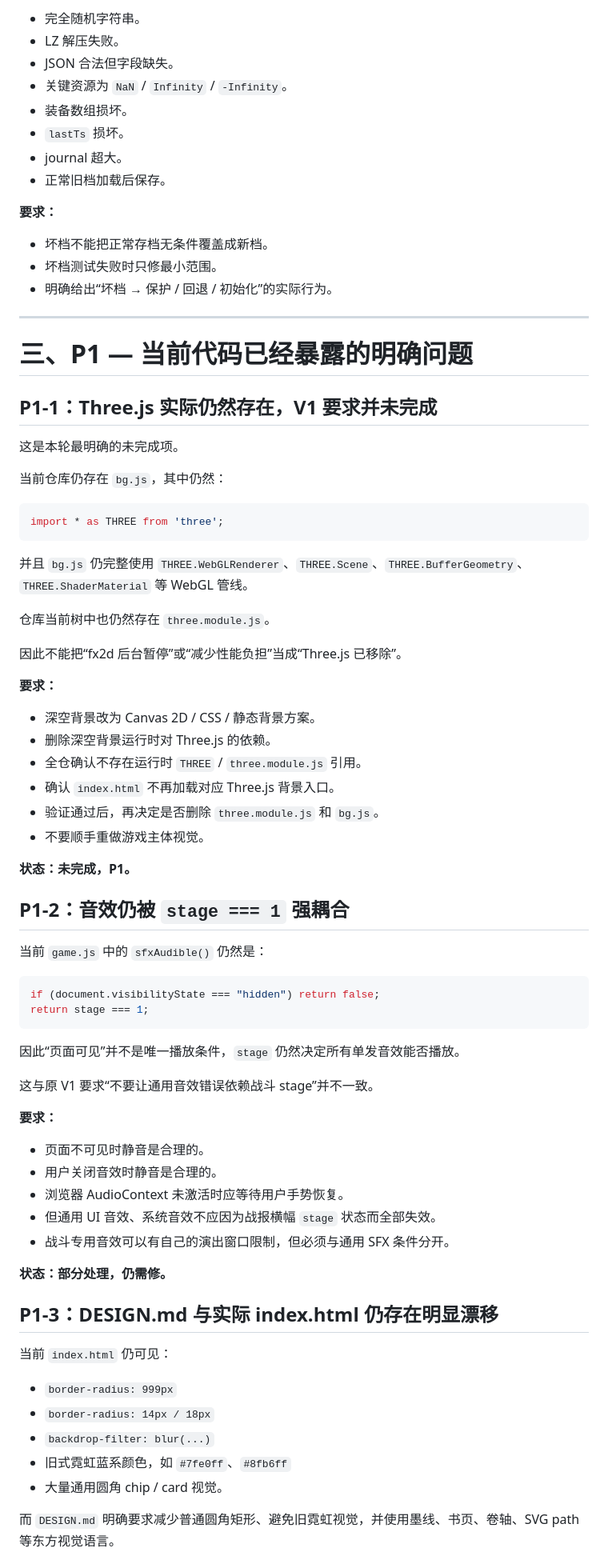
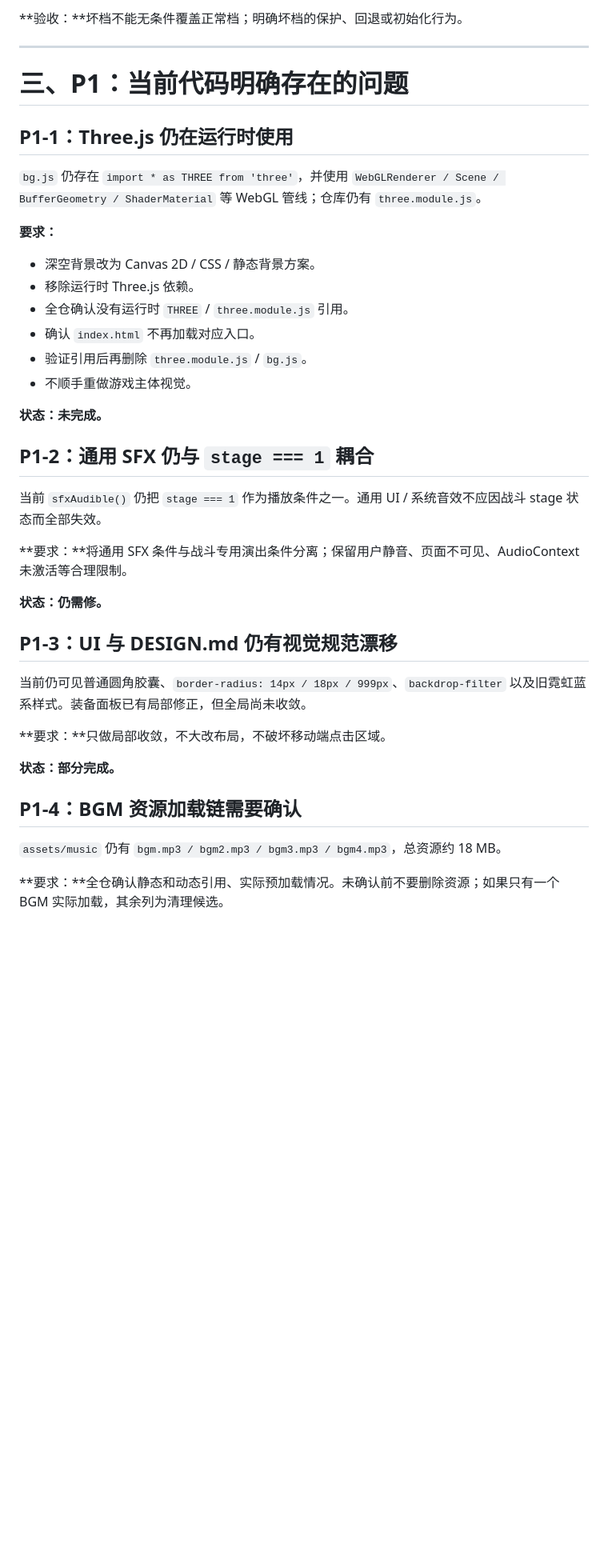
Before and after one commit to xvguanglei1-oss/dongtian-idle-xiuxian, a Markdown page: V1_AUDIT.md, the part around one of its changes. Shown at 80% size. Drawn GitHub-style; blank space fills up the shorter version.

````diff
--- a/V1_AUDIT.md
+++ b/V1_AUDIT.md
@@ -73,79 +56,43 @@ v1.7.19 已对装备面板做局部视觉调整，提交记录显示已处理圆
 
-- 完全随机字符串。
-- LZ 解压失败。
-- JSON 合法但字段缺失。
-- 关键资源为 `NaN` / `Infinity` / `-Infinity`。
-- 装备数组损坏。
-- `lastTs` 损坏。
-- journal 超大。
-- 正常旧档加载后保存。
-
-**要求：**
-- 坏档不能把正常存档无条件覆盖成新档。
-- 坏档测试失败时只修最小范围。
-- 明确给出“坏档 → 保护 / 回退 / 初始化”的实际行为。
+**验收：**坏档不能无条件覆盖正常档；明确坏档的保护、回退或初始化行为。
 
 ---
 
-# 三、P1 — 当前代码已经暴露的明确问题
+# 三、P1：当前代码明确存在的问题
 
-## P1-1：Three.js 实际仍然存在，V1 要求并未完成
+## P1-1：Three.js 仍在运行时使用
 
-这是本轮最明确的未完成项。
-
-当前仓库仍存在 `bg.js`，其中仍然：
-
-```js
-import * as THREE from 'three';
-```
-
-并且 `bg.js` 仍完整使用 `THREE.WebGLRenderer`、`THREE.Scene`、`THREE.BufferGeometry`、`THREE.ShaderMaterial` 等 WebGL 管线。
-
-仓库当前树中也仍然存在 `three.module.js`。
-
-因此不能把“fx2d 后台暂停”或“减少性能负担”当成“Three.js 已移除”。
+`bg.js` 仍存在 `import * as THREE from 'three'`，并使用 `WebGLRenderer / Scene / BufferGeometry / ShaderMaterial` 等 WebGL 管线；仓库仍有 `three.module.js`。
 
 **要求：**
 - 深空背景改为 Canvas 2D / CSS / 静态背景方案。
-- 删除深空背景运行时对 Three.js 的依赖。
-- 全仓确认不存在运行时 `THREE` / `three.module.js` 引用。
-- 确认 `index.html` 不再加载对应 Three.js 背景入口。
-- 验证通过后，再决定是否删除 `three.module.js` 和 `bg.js`。
-- 不要顺手重做游戏主体视觉。
+- 移除运行时 Three.js 依赖。
+- 全仓确认没有运行时 `THREE` / `three.module.js` 引用。
+- 确认 `index.html` 不再加载对应入口。
+- 验证引用后再删除 `three.module.js` / `bg.js`。
+- 不顺手重做游戏主体视觉。
 
-**状态：未完成，P1。**
+**状态：未完成。**
 
-## P1-2：音效仍被 `stage === 1` 强耦合
+## P1-2：通用 SFX 仍与 `stage === 1` 耦合
 
-当前 `game.js` 中的 `sfxAudible()` 仍然是：
+当前 `sfxAudible()` 仍把 `stage === 1` 作为播放条件之一。通用 UI / 系统音效不应因战斗 stage 状态而全部失效。
 
-```js
-if (document.visibilityState === "hidden") return false;
-return stage === 1;
-```
+**要求：**将通用 SFX 条件与战斗专用演出条件分离；保留用户静音、页面不可见、AudioContext 未激活等合理限制。
 
-因此“页面可见”并不是唯一播放条件，`stage` 仍然决定所有单发音效能否播放。
+**状态：仍需修。**
 
-这与原 V1 要求“不要让通用音效错误依赖战斗 stage”并不一致。
+## P1-3：UI 与 DESIGN.md 仍有视觉规范漂移
 
-**要求：**
-- 页面不可见时静音是合理的。
-- 用户关闭音效时静音是合理的。
-- 浏览器 AudioContext 未激活时应等待用户手势恢复。
-- 但通用 UI 音效、系统音效不应因为战报横幅 `stage` 状态而全部失效。
-- 战斗专用音效可以有自己的演出窗口限制，但必须与通用 SFX 条件分开。
+当前仍可见普通圆角胶囊、`border-radius: 14px / 18px / 999px`、`backdrop-filter` 以及旧霓虹蓝系样式。装备面板已有局部修正，但全局尚未收敛。
 
-**状态：部分处理，仍需修。**
+**要求：**只做局部收敛，不大改布局，不破坏移动端点击区域。
 
-## P1-3：DESIGN.md 与实际 index.html 仍存在明显漂移
+**状态：部分完成。**
 
-当前 `index.html` 仍可见：
+## P1-4：BGM 资源加载链需要确认
 
-- `border-radius: 999px`
-- `border-radius: 14px / 18px`
-- `backdrop-filter: blur(...)`
-- 旧式霓虹蓝系颜色，如 `#7fe0ff`、`#8fb6ff`
-- 大量通用圆角 chip / card 视觉。
+`assets/music` 仍有 `bgm.mp3 / bgm2.mp3 / bgm3.mp3 / bgm4.mp3`，总资源约 18 MB。
 
-而 `DESIGN.md` 明确要求减少普通圆角矩形、避免旧霓虹视觉，并使用墨线、书页、卷轴、SVG path 等东方视觉语言。
+**要求：**全仓确认静态和动态引用、实际预加载情况。未确认前不要删除资源；如果只有一个 BGM 实际加载，其余列为清理候选。
 
````
Also changed, not shown: other parts of V1_AUDIT.md (+148 -151 lines).
